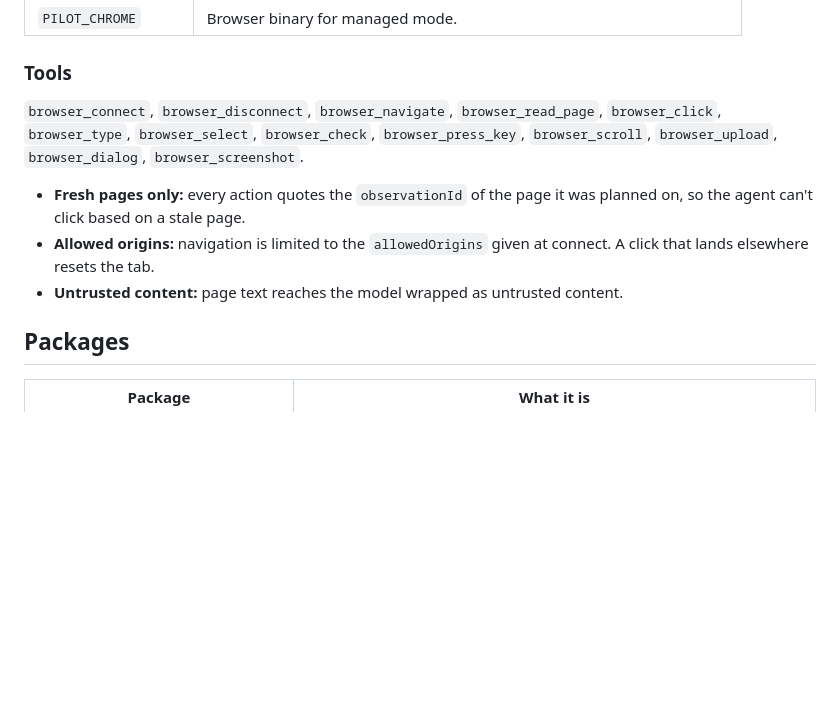
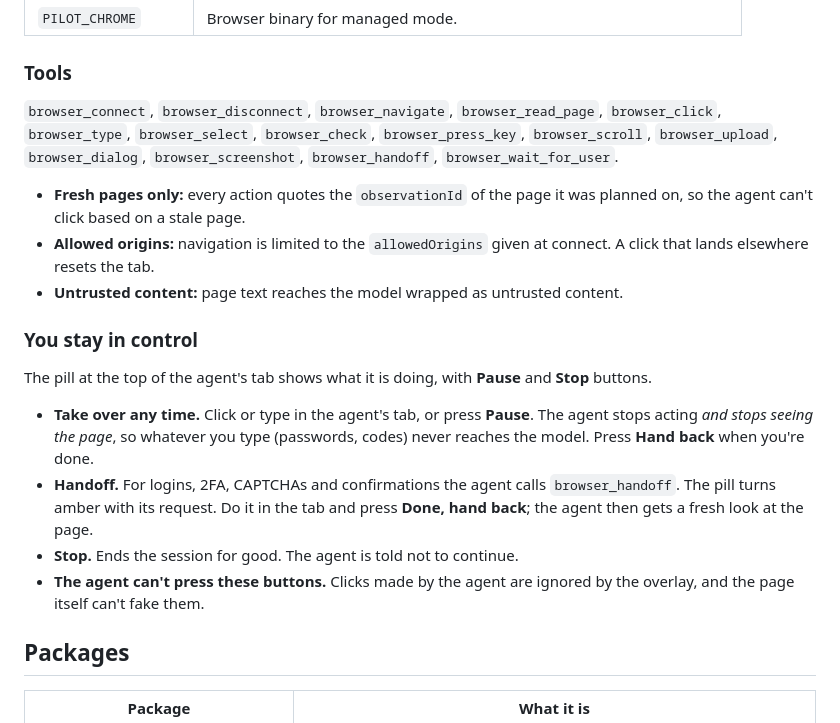
Before and after one commit to ajstars1/pilot-browser, a Markdown page: README.md, the part around the change. GitHub-like rendering; blank space fills up the shorter version.

Commit message:
docs: interaction lease, handoff and user controls

```diff
--- a/README.md
+++ b/README.md
@@ -45,11 +45,20 @@ On native Windows, use `node` with the full path to `bin.js` as above. On WSL wi
 
 ### Tools
 
-`browser_connect`, `browser_disconnect`, `browser_navigate`, `browser_read_page`, `browser_click`, `browser_type`, `browser_select`, `browser_check`, `browser_press_key`, `browser_scroll`, `browser_upload`, `browser_dialog`, `browser_screenshot`.
+`browser_connect`, `browser_disconnect`, `browser_navigate`, `browser_read_page`, `browser_click`, `browser_type`, `browser_select`, `browser_check`, `browser_press_key`, `browser_scroll`, `browser_upload`, `browser_dialog`, `browser_screenshot`, `browser_handoff`, `browser_wait_for_user`.
 
 - **Fresh pages only:** every action quotes the `observationId` of the page it was planned on, so the agent can't click based on a stale page.
 - **Allowed origins:** navigation is limited to the `allowedOrigins` given at connect. A click that lands elsewhere resets the tab.
 - **Untrusted content:** page text reaches the model wrapped as untrusted content.
+
+### You stay in control
+
+The pill at the top of the agent's tab shows what it is doing, with **Pause** and **Stop** buttons.
+
+- **Take over any time.** Click or type in the agent's tab, or press **Pause**. The agent stops acting *and stops seeing the page*, so whatever you type (passwords, codes) never reaches the model. Press **Hand back** when you're done.
+- **Handoff.** For logins, 2FA, CAPTCHAs and confirmations the agent calls `browser_handoff`. The pill turns amber with its request. Do it in the tab and press **Done, hand back**; the agent then gets a fresh look at the page.
+- **Stop.** Ends the session for good. The agent is told not to continue.
+- **The agent can't press these buttons.** Clicks made by the agent are ignored by the overlay, and the page itself can't fake them.
 
 ## Packages
 
```
Also changed, not shown: docs/ARCHITECTURE.md (+29 -1 lines).
